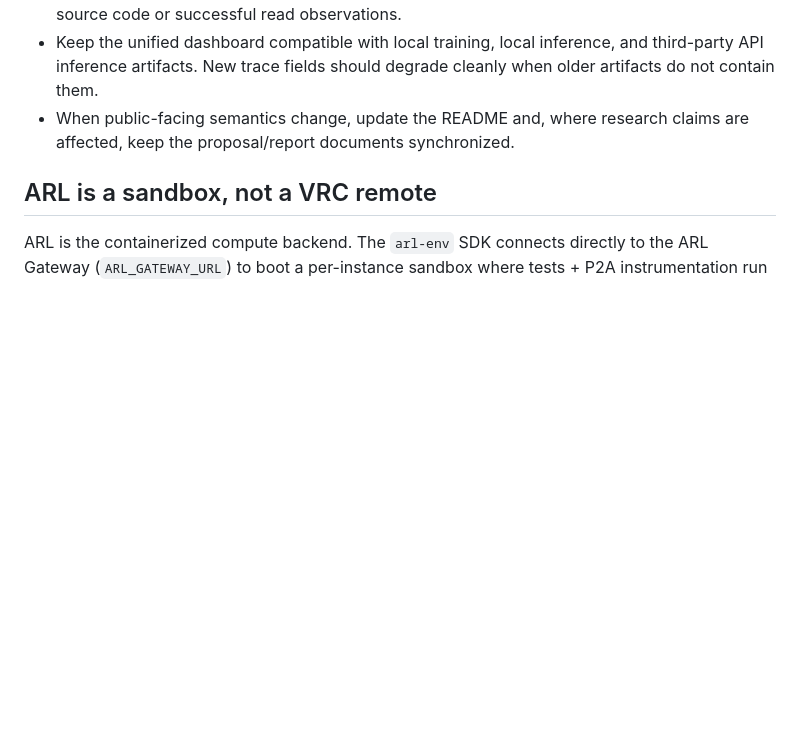
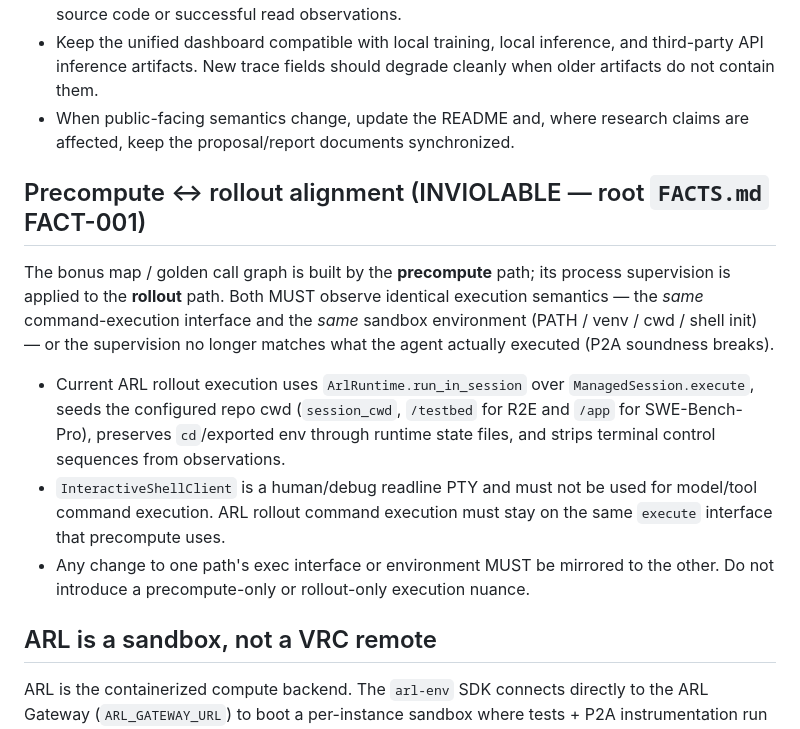
Before and after one commit to Siyuexi/TraceAnalyzer, a Markdown page: AGENTS.md, the part around the change. Drawn GitHub-style; blank space fills up the shorter version.

Commit message:
docs: update arl execution invariant

```diff
--- a/AGENTS.md
+++ b/AGENTS.md
@@ -98,6 +98,24 @@ is on `main`.
 - When public-facing semantics change, update the README and, where research
   claims are affected, keep the proposal/report documents synchronized.
 
+## Precompute ↔ rollout alignment (INVIOLABLE — root `FACTS.md` FACT-001)
+
+The bonus map / golden call graph is built by the **precompute** path; its process
+supervision is applied to the **rollout** path. Both MUST observe identical
+execution semantics — the *same* command-execution interface and the *same* sandbox
+environment (PATH / venv / cwd / shell init) — or the supervision no longer matches
+what the agent actually executed (P2A soundness breaks).
+
+- Current ARL rollout execution uses `ArlRuntime.run_in_session` over
+  `ManagedSession.execute`, seeds the configured repo cwd (`session_cwd`, `/testbed`
+  for R2E and `/app` for SWE-Bench-Pro), preserves `cd`/exported env through
+  runtime state files, and strips terminal control sequences from observations.
+- `InteractiveShellClient` is a human/debug readline PTY and must not be used for
+  model/tool command execution. ARL rollout command execution must stay on the same
+  `execute` interface that precompute uses.
+- Any change to one path's exec interface or environment MUST be mirrored to the
+  other. Do not introduce a precompute-only or rollout-only execution nuance.
+
 ## ARL is a sandbox, not a VRC remote
 
 ARL is the containerized compute backend. The `arl-env` SDK connects directly to the
```
Also changed, not shown: CLAUDE.md (+13 -0 lines).
